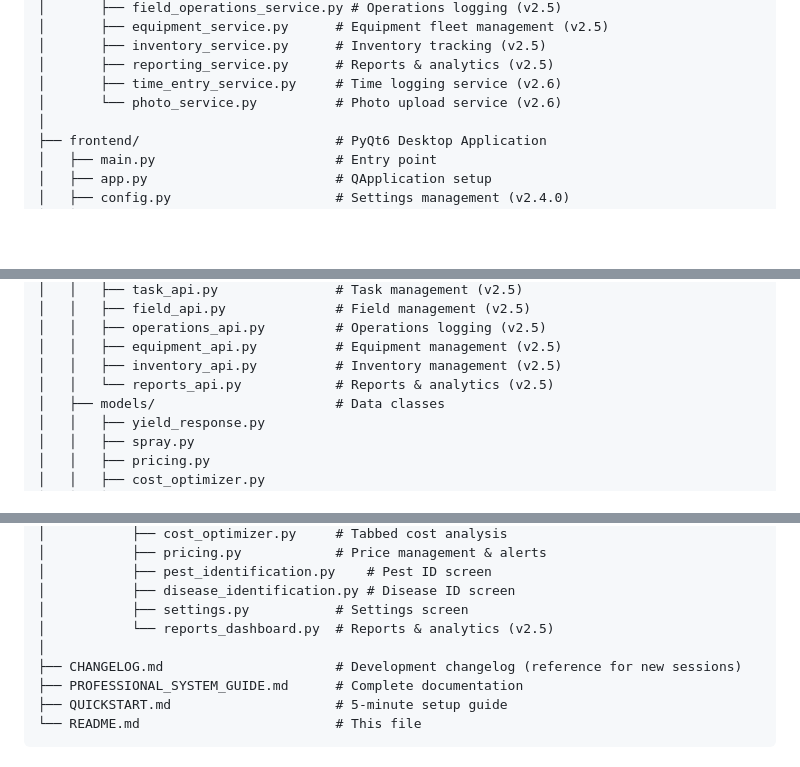
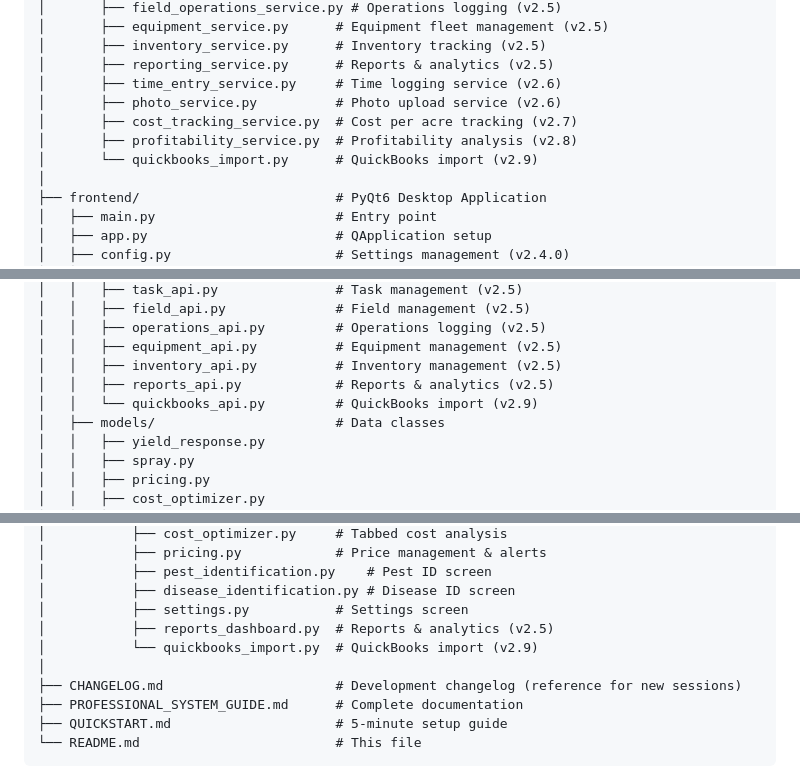
Before and after one commit to wbp318/agtools, a Markdown page: README.md, 3 parts joined by grey strips. GitHub-like rendering; blank space fills up the shorter version.

```diff
--- a/README.md
+++ b/README.md
@@ -292,7 +327,10 @@ agtools/
 │       ├── inventory_service.py      # Inventory tracking (v2.5)
 │       ├── reporting_service.py      # Reports & analytics (v2.5)
 │       ├── time_entry_service.py     # Time logging service (v2.6)
-│       └── photo_service.py          # Photo upload service (v2.6)
+│       ├── photo_service.py          # Photo upload service (v2.6)
+│       ├── cost_tracking_service.py  # Cost per acre tracking (v2.7)
+│       ├── profitability_service.py  # Profitability analysis (v2.8)
+│       └── quickbooks_import.py      # QuickBooks import (v2.9)
 │
 ├── frontend/                         # PyQt6 Desktop Application
 │   ├── main.py                       # Entry point
@@ -314,7 +352,8 @@ agtools/
 │   │   ├── operations_api.py         # Operations logging (v2.5)
 │   │   ├── equipment_api.py          # Equipment management (v2.5)
 │   │   ├── inventory_api.py          # Inventory management (v2.5)
-│   │   └── reports_api.py            # Reports & analytics (v2.5)
+│   │   ├── reports_api.py            # Reports & analytics (v2.5)
+│   │   └── quickbooks_api.py         # QuickBooks import (v2.9)
 │   ├── models/                       # Data classes
 │   │   ├── yield_response.py
 │   │   ├── spray.py
@@ -354,7 +393,8 @@ agtools/
 │           ├── pest_identification.py    # Pest ID screen
 │           ├── disease_identification.py # Disease ID screen
 │           ├── settings.py           # Settings screen
-│           └── reports_dashboard.py  # Reports & analytics (v2.5)
+│           ├── reports_dashboard.py  # Reports & analytics (v2.5)
+│           └── quickbooks_import.py  # QuickBooks import (v2.9)
 │
 ├── CHANGELOG.md                      # Development changelog (reference for new sessions)
 ├── PROFESSIONAL_SYSTEM_GUIDE.md      # Complete documentation
```
Also changed, not shown: other parts of README.md (+78 -10 lines).
